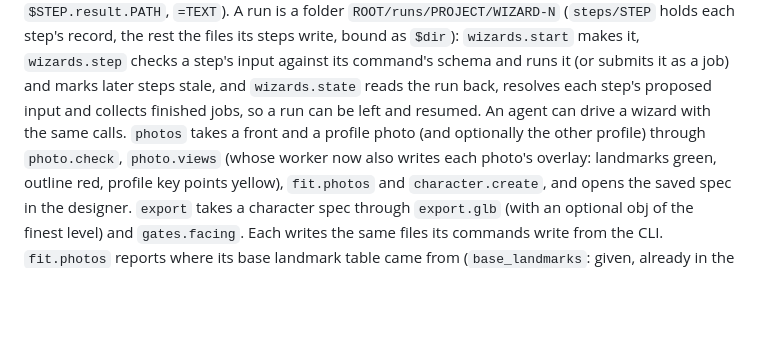
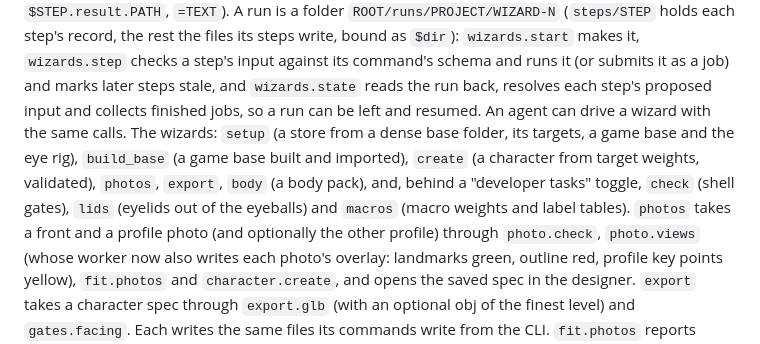
Before and after one commit to cankarakuzulu/GazeForge, a Markdown page: README.md, the part around the change. GitHub-like rendering; blank space fills up the shorter version.

Commit message:
[dev] README: the wizard list
Assisted-by: Sol

```diff
--- a/README.md
+++ b/README.md
@@ -490,7 +490,10 @@ advanced, and bindings: `$run.NAME`, `$STEP.input.FIELD`, `$STEP.result.PATH`, `
 `ROOT/runs/PROJECT/WIZARD-N` (`steps/STEP` holds each step's record, the rest the files its steps write, bound as `$dir`): `wizards.start` makes it, `wizards.step` checks a step's input
 against its command's schema and runs it (or submits it as a job) and marks later steps stale, and `wizards.state` reads
 the run back, resolves each step's proposed input and collects finished jobs, so a run can be left and resumed. An agent
-can drive a wizard with the same calls. `photos` takes a front and a profile photo (and optionally the other profile)
+can drive a wizard with the same calls. The wizards: `setup` (a store from a dense base folder, its targets, a game
+base and the eye rig), `build_base` (a game base built and imported), `create` (a character from target weights,
+validated), `photos`, `export`, `body` (a body pack), and, behind a "developer tasks" toggle, `check` (shell gates),
+`lids` (eyelids out of the eyeballs) and `macros` (macro weights and label tables). `photos` takes a front and a profile photo (and optionally the other profile)
 through `photo.check`, `photo.views` (whose worker now also writes each photo's overlay: landmarks green, outline red,
 profile key points yellow), `fit.photos` and `character.create`, and opens the saved spec in the designer. `export` takes
 a character spec through `export.glb` (with an optional obj of the finest level) and `gates.facing`. Each writes the same
```
